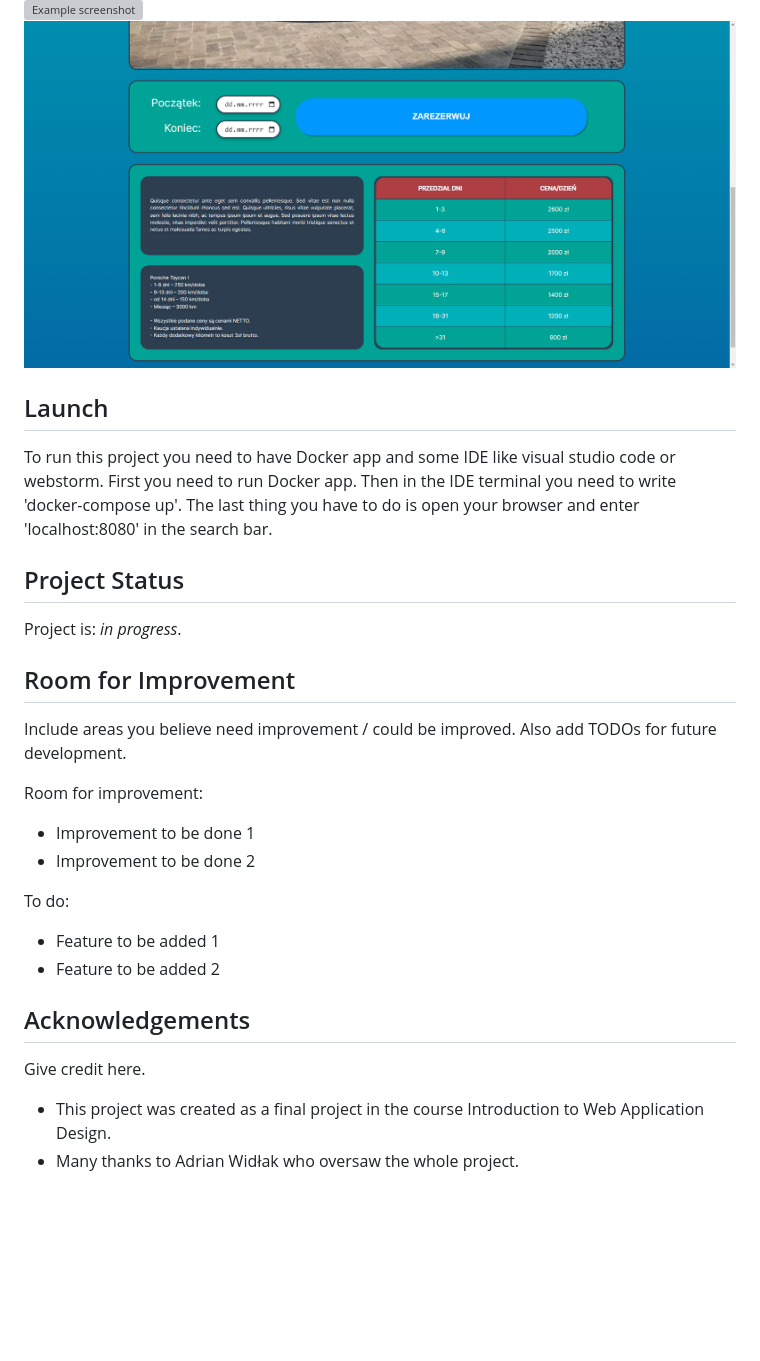
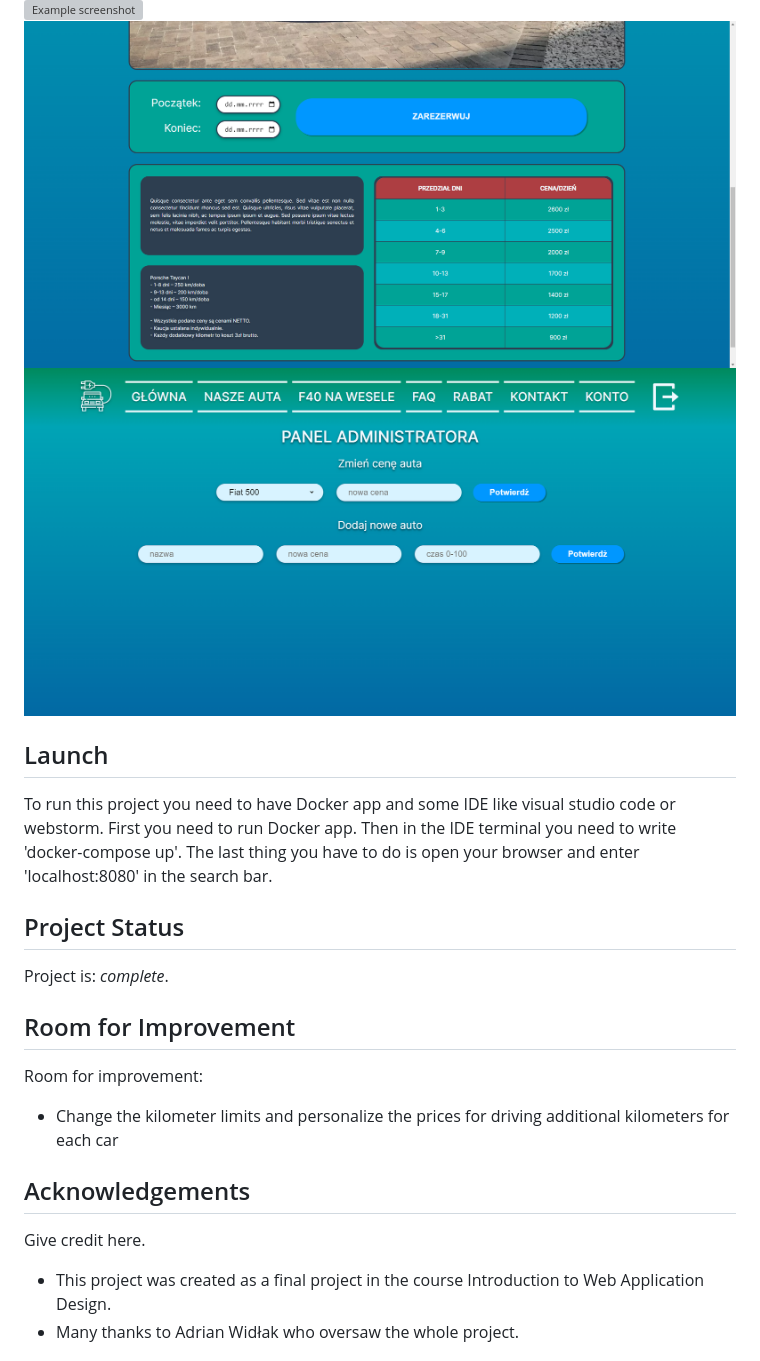
Before and after one commit to PiotrCiosmak/Electric-Car-Rental, a Markdown page: README.md, the part around the change printed below. Drawn GitHub-style; pictures changed too: screenshots/admin-panel.png (added); blank space fills up the shorter version; grey boxes are pictures that could not be loaded.

```diff
--- a/README.md
+++ b/README.md
@@ -35,25 +44,27 @@ List the ready features here:
 ![Example screenshot](./screenshots/sign-in.png)
 ![Example screenshot](./screenshots/porsche-taycan-1.png)
 ![Example screenshot](./screenshots/porsche-taycan-2.png)
+![Example screenshot](./screenshots/admin-panel.png)
 
 ## Launch
-To run this project you need to have Docker app and some IDE like visual studio code or webstorm. First you need to run Docker app. Then in the IDE terminal you need to write 'docker-compose up'. The last thing you have to do is open your browser and enter 'localhost:8080' in the search bar.
+
+To run this project you need to have Docker app and some IDE like visual studio code or webstorm. First you need to run
+Docker app. Then in the IDE terminal you need to write 'docker-compose up'. The last thing you have to do is open your
+browser and enter 'localhost:8080' in the search bar.
 
 ## Project Status
-Project is: _in progress_.
+
+Project is: _complete_.
 
 ## Room for Improvement
-Include areas you believe need improvement / could be improved. Also add TODOs for future development.
 
 Room for improvement:
-- Improvement to be done 1
-- Improvement to be done 2
 
-To do:
-- Feature to be added 1
-- Feature to be added 2
+- Change the kilometer limits and personalize the prices for driving additional kilometers for each car
 
 ## Acknowledgements
+
 Give credit here.
+
 - This project was created as a final project in the course Introduction to Web Application Design.
 - Many thanks to Adrian Widłak who oversaw the whole project.
```
Also changed, not shown: other parts of README.md (+13 -4 lines), 1 other file.
